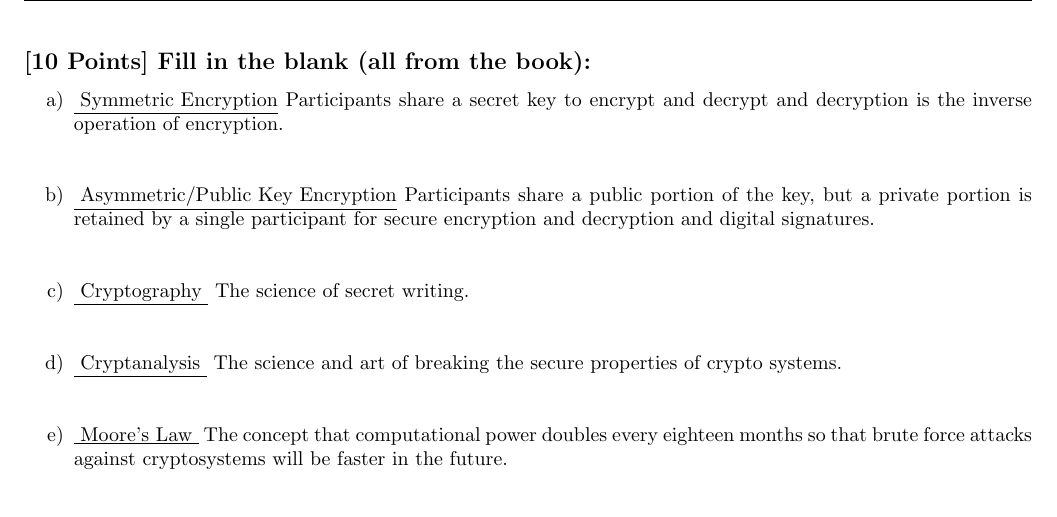
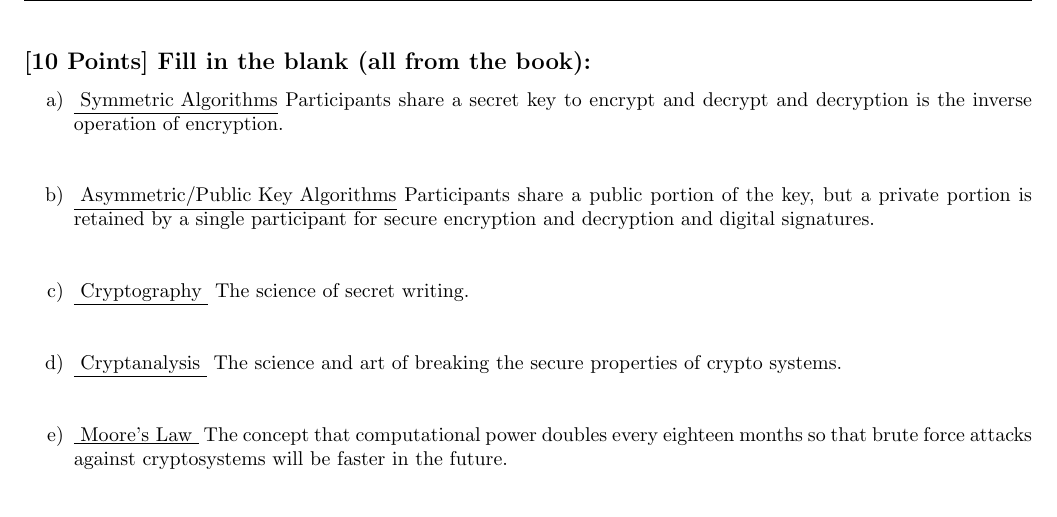
Before and after one commit to MHayden18/DataSecurity, a LaTeX problem sheet (Assignments/HW1/HW1_Hayden.tex): part of page 3 of 6, cut so that both start at the same text. Compiled offline with pdfLaTeX.

Commit message:
Updated HW1 writeup

```diff
--- a/Assignments/HW1/HW1_Hayden.tex
+++ b/Assignments/HW1/HW1_Hayden.tex
@@ -173,8 +173,8 @@ semi & htbx & 15 \\ \hline
 
 \begin{enumerate}
   \setlength{\itemsep}{20pt}
-  \item[a)] \underline{ Symmetric Encryption}  Participants share a secret key to encrypt and decrypt and decryption is the inverse operation of encryption.
-  \item[b)]  \underline{ Asymmetric/Public Key Encryption} Participants share a public portion of the key, but a private portion is retained by a single participant for secure encryption and decryption and digital signatures.
+  \item[a)] \underline{ Symmetric Algorithms}  Participants share a secret key to encrypt and decrypt and decryption is the inverse operation of encryption.
+  \item[b)]  \underline{ Asymmetric/Public Key Algorithms} Participants share a public portion of the key, but a private portion is retained by a single participant for secure encryption and decryption and digital signatures.
   \item[c)] \underline{ Cryptography } The science of secret writing.
   \item[d)] \underline{ Cryptanalysis } The science and art of breaking the secure properties of crypto systems.
   \item[e)] \underline{ Moore's Law } The concept that computational power doubles every eighteen months so that brute force attacks against cryptosystems will be faster in the future.
```
Also changed, not shown: 1 other file.
